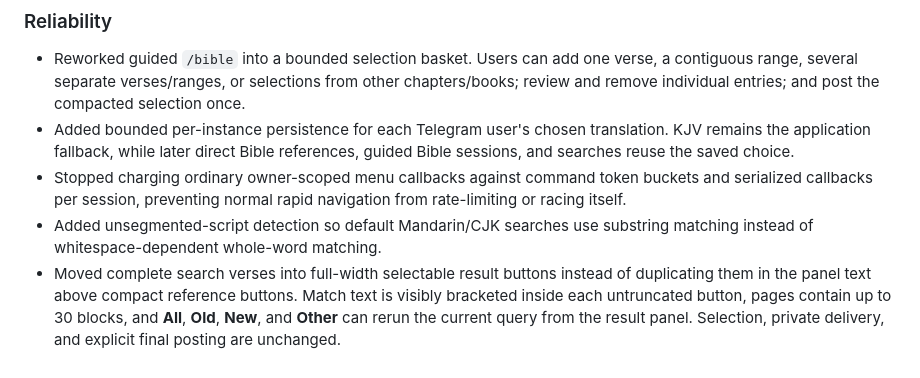
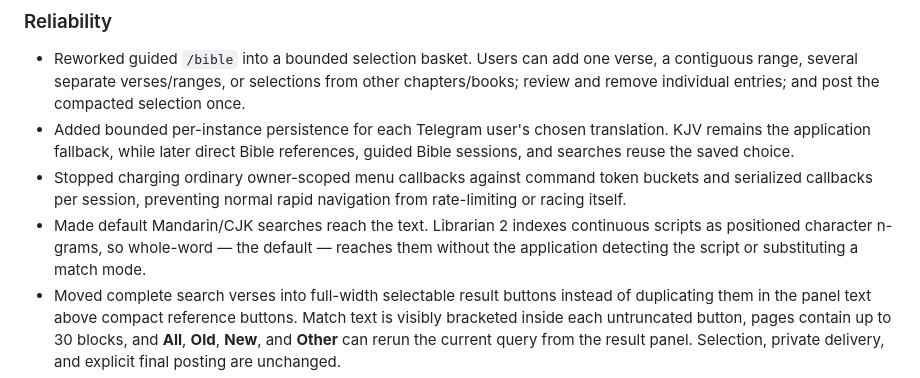
Before and after one commit to getbible/robot, a Markdown page: CHANGELOG.md, the part around the change. GitHub-like rendering.

```diff
--- a/CHANGELOG.md
+++ b/CHANGELOG.md
@@ -203,8 +203,10 @@ All notable GetBible Robot changes are documented here. Dates describe repositor
 - Stopped charging ordinary owner-scoped menu callbacks against command token
   buckets and serialized callbacks per session, preventing normal rapid
   navigation from rate-limiting or racing itself.
-- Added unsegmented-script detection so default Mandarin/CJK searches use
-  substring matching instead of whitespace-dependent whole-word matching.
+- Made default Mandarin/CJK searches reach the text. Librarian 2 indexes
+  continuous scripts as positioned character n-grams, so whole-word — the
+  default — reaches them without the application detecting the script or
+  substituting a match mode.
 - Moved complete search verses into full-width selectable result buttons instead
   of duplicating them in the panel text above compact reference buttons. Match
   text is visibly bracketed inside each untruncated button, pages contain up to
```
Also changed, not shown: docs/DOCKER.md (+6 -0 lines).
